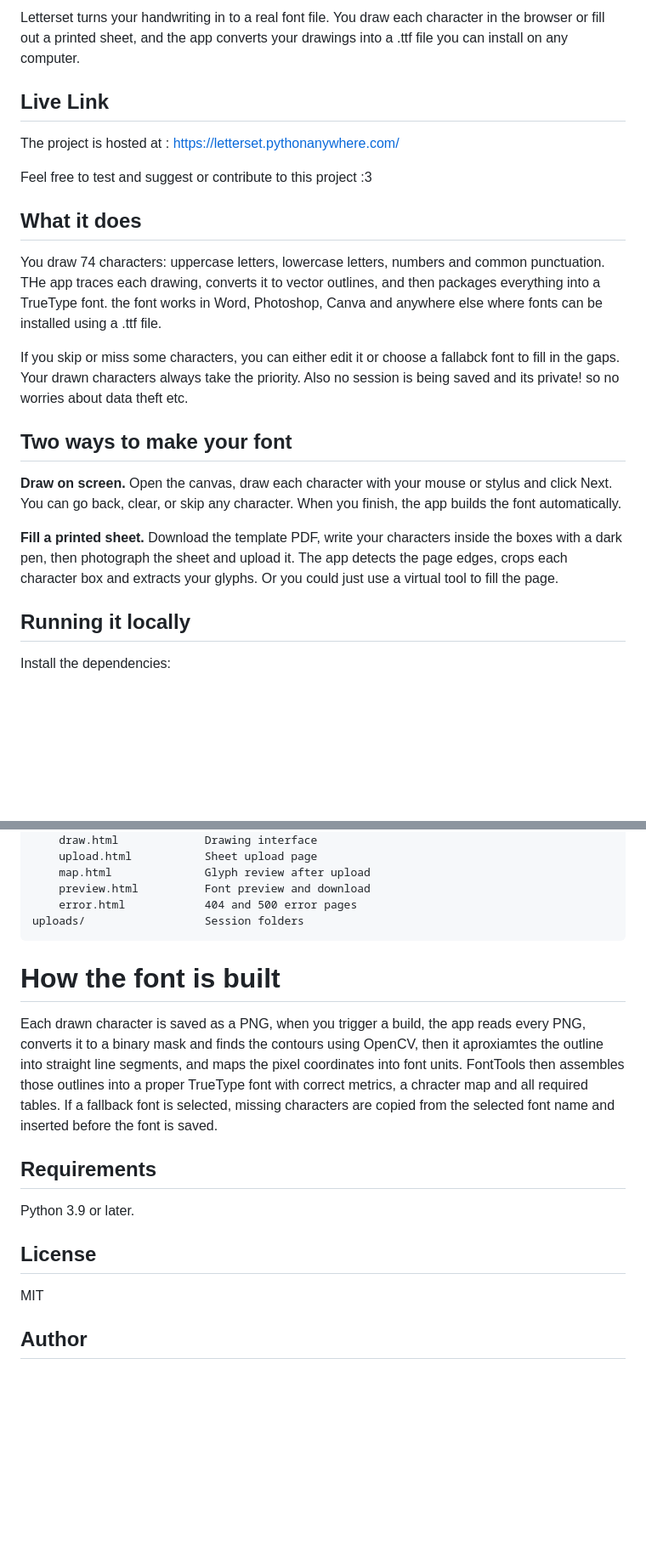
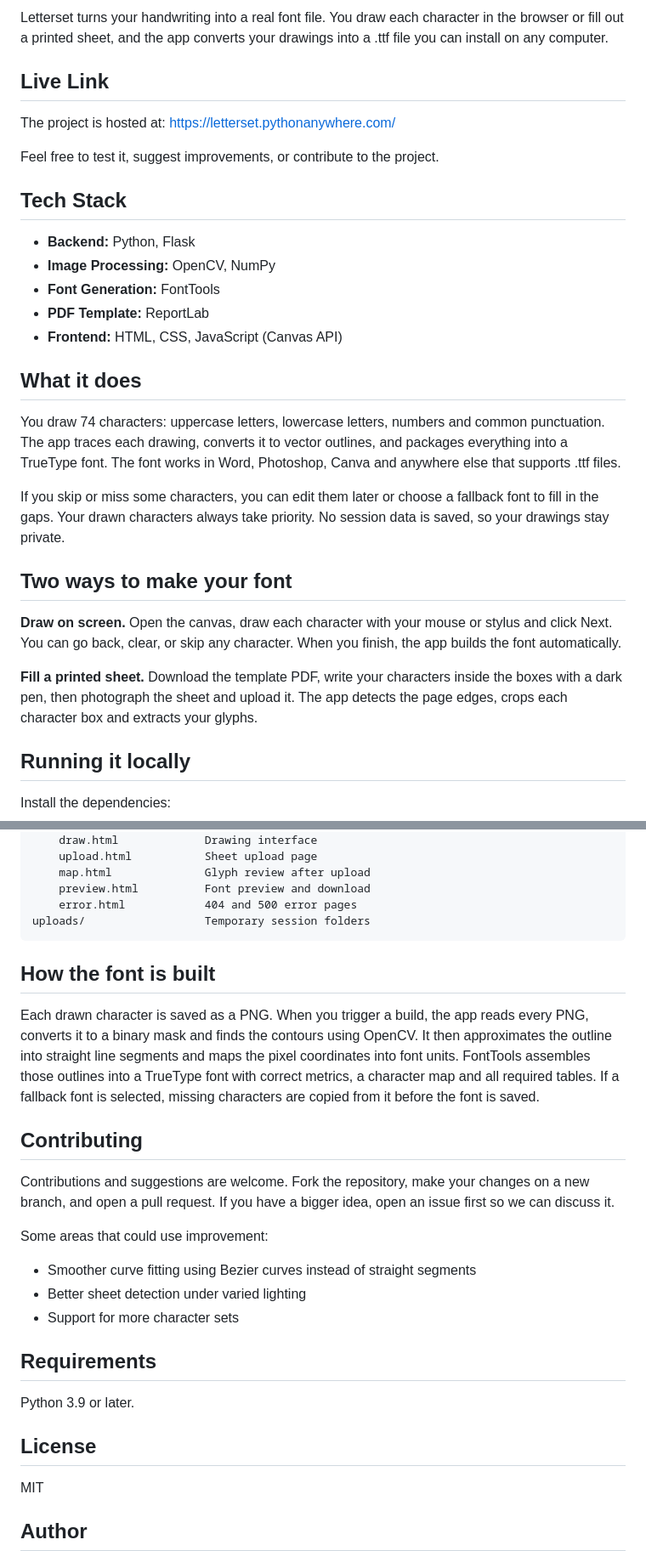
Before and after one commit to Rexaintreal/letterset, a Markdown page: README.md, 2 parts joined by grey strips. Shown at 85% size. GitHub-like rendering; blank space fills up the shorter version.

Commit message:
Enhance README with additional badges and content
Updated README.md to improve clarity and formatting.

````diff
--- a/README.md
+++ b/README.md
@@ -10,22 +13,32 @@
 </p>
 
-Letterset turns your handwriting in to a real font file. You draw each character in the browser or fill out a printed sheet, and the app converts your drawings into a .ttf file you can install on any computer.
+Letterset turns your handwriting into a real font file. You draw each character in the browser or fill out a printed sheet, and the app converts your drawings into a .ttf file you can install on any computer.
 
 ## Live Link
-The project is hosted at : https://letterset.pythonanywhere.com/
 
-Feel free to test and suggest or contribute to this project :3
+The project is hosted at: https://letterset.pythonanywhere.com/
+
+Feel free to test it, suggest improvements, or contribute to the project.
+
+## Tech Stack
+
+- **Backend:** Python, Flask
+- **Image Processing:** OpenCV, NumPy
+- **Font Generation:** FontTools
+- **PDF Template:** ReportLab
+- **Frontend:** HTML, CSS, JavaScript (Canvas API)
 
 ## What it does
-You draw 74 characters: uppercase letters, lowercase letters, numbers and common punctuation. THe app traces each drawing, converts it to vector outlines, and then packages everything into a TrueType font. the font works in Word, Photoshop, Canva and anywhere else where fonts can be installed using a .ttf file.
 
-If you skip or miss some characters, you can either edit it or choose a fallabck font to fill in the gaps. Your drawn characters always take the priority. Also no session is being saved and its private! so no worries about data theft etc.
+You draw 74 characters: uppercase letters, lowercase letters, numbers and common punctuation. The app traces each drawing, converts it to vector outlines, and packages everything into a TrueType font. The font works in Word, Photoshop, Canva and anywhere else that supports .ttf files.
+
+If you skip or miss some characters, you can edit them later or choose a fallback font to fill in the gaps. Your drawn characters always take priority. No session data is saved, so your drawings stay private.
 
 ## Two ways to make your font
 
 **Draw on screen.** Open the canvas, draw each character with your mouse or stylus and click Next. You can go back, clear, or skip any character. When you finish, the app builds the font automatically.
 
-**Fill a printed sheet.** Download the template PDF, write your characters inside the boxes with a dark pen, then photograph the sheet and upload it. The app detects the page edges, crops each character box and extracts your glyphs. Or you could just use a virtual tool to fill the page.
+**Fill a printed sheet.** Download the template PDF, write your characters inside the boxes with a dark pen, then photograph the sheet and upload it. The app detects the page edges, crops each character box and extracts your glyphs.
 
 ## Running it locally
 
@@ -68,19 +81,28 @@ templates/
     map.html              Glyph review after upload
     preview.html          Font preview and download
     error.html            404 and 500 error pages
-uploads/                  Session folders
+uploads/                  Temporary session folders
 ```
 
-# How the font is built
+## How the font is built
 
-Each drawn character is saved as a PNG, when you trigger a build, the app reads every PNG, converts it to a binary mask and finds the contours using OpenCV, then it aproxiamtes the outline into straight line segments, and maps the pixel coordinates into font units. FontTools then assembles those outlines into a proper TrueType font with correct metrics, a chracter map and all required tables.
-If a fallback font is selected, missing characters are copied from the selected font name and inserted before the font is saved.
+Each drawn character is saved as a PNG. When you trigger a build, the app reads every PNG, converts it to a binary mask and finds the contours using OpenCV. It then approximates the outline into straight line segments and maps the pixel coordinates into font units. FontTools assembles those outlines into a TrueType font with correct metrics, a character map and all required tables. If a fallback font is selected, missing characters are copied from it before the font is saved.
 
+## Contributing
+
+Contributions and suggestions are welcome. Fork the repository, make your changes on a new branch, and open a pull request. If you have a bigger idea, open an issue first so we can discuss it.
+
+Some areas that could use improvement:
+- Smoother curve fitting using Bezier curves instead of straight segments
+- Better sheet detection under varied lighting
+- Support for more character sets
 
 ## Requirements
+
 Python 3.9 or later.
 
 ## License
+
 MIT
 
 ## Author
````
Also changed, not shown: other parts of README.md (+4 -1 lines).
